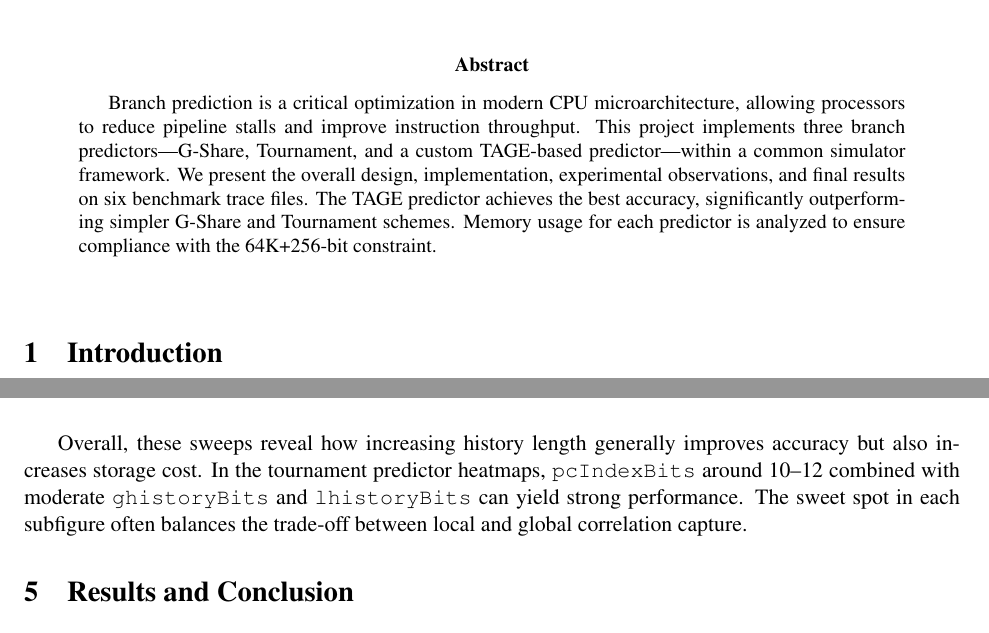
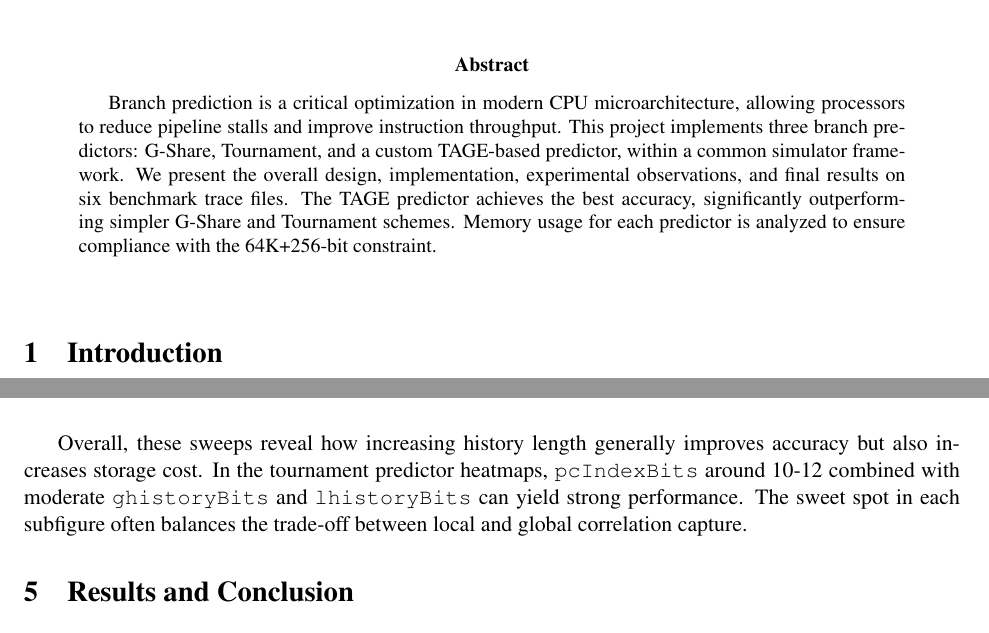
Before and after one commit to ChestnutKurisu/CSE240A_Branch_Predictor_SP25, a LaTeX paper (latex-report/report.tex): two parts of pages 1 and 6 of 17, joined at a grey line, cut so that both start at the same text. Compiled offline with pdfLaTeX.

Commit message:
Minor fixes in LaTeX report

```diff
--- a/latex-report/report.tex
+++ b/latex-report/report.tex
@@ -54,7 +54,7 @@ G-Share, Tournament, and a Custom TAGE Implementation}
 \maketitle
 
 \begin{abstract}
-Branch prediction is a critical optimization in modern CPU microarchitecture, allowing processors to reduce pipeline stalls and improve instruction throughput. This project implements three branch predictors---G-Share, Tournament, and a custom TAGE-based predictor---within a common simulator framework. We present the overall design, implementation, experimental observations, and final results on six benchmark trace files. The TAGE predictor achieves the best accuracy, significantly outperforming simpler G-Share and Tournament schemes. Memory usage for each predictor is analyzed to ensure compliance with the 64K+256-bit constraint.
+Branch prediction is a critical optimization in modern CPU microarchitecture, allowing processors to reduce pipeline stalls and improve instruction throughput. This project implements three branch predictors: G-Share, Tournament, and a custom TAGE-based predictor, within a common simulator framework. We present the overall design, implementation, experimental observations, and final results on six benchmark trace files. The TAGE predictor achieves the best accuracy, significantly outperforming simpler G-Share and Tournament schemes. Memory usage for each predictor is analyzed to ensure compliance with the 64K+256-bit constraint.
 \end{abstract}
 
 \vspace{1em}
@@ -223,7 +223,7 @@ Beyond the final settings, we performed extended sweeps of G-Share and Tournamen
   \label{fig:tourn_heatmap}
 \end{figure}
 
-Overall, these sweeps reveal how increasing history length generally improves accuracy but also increases storage cost. In the tournament predictor heatmaps, \texttt{pcIndexBits} around 10--12 combined with moderate \texttt{ghistoryBits} and \texttt{lhistoryBits} can yield strong performance. The sweet spot in each subfigure often balances the trade-off between local and global correlation capture.
+Overall, these sweeps reveal how increasing history length generally improves accuracy but also increases storage cost. In the tournament predictor heatmaps, \texttt{pcIndexBits} around 10-12 combined with moderate \texttt{ghistoryBits} and \texttt{lhistoryBits} can yield strong performance. The sweet spot in each subfigure often balances the trade-off between local and global correlation capture.
 
 \section{Results and Conclusion}
 
```
Also changed, not shown: latex-report/UCSD_CSE240A_Branch_Predictor_Project.pdf, latex-report/report.tex (2 more changed lines).
